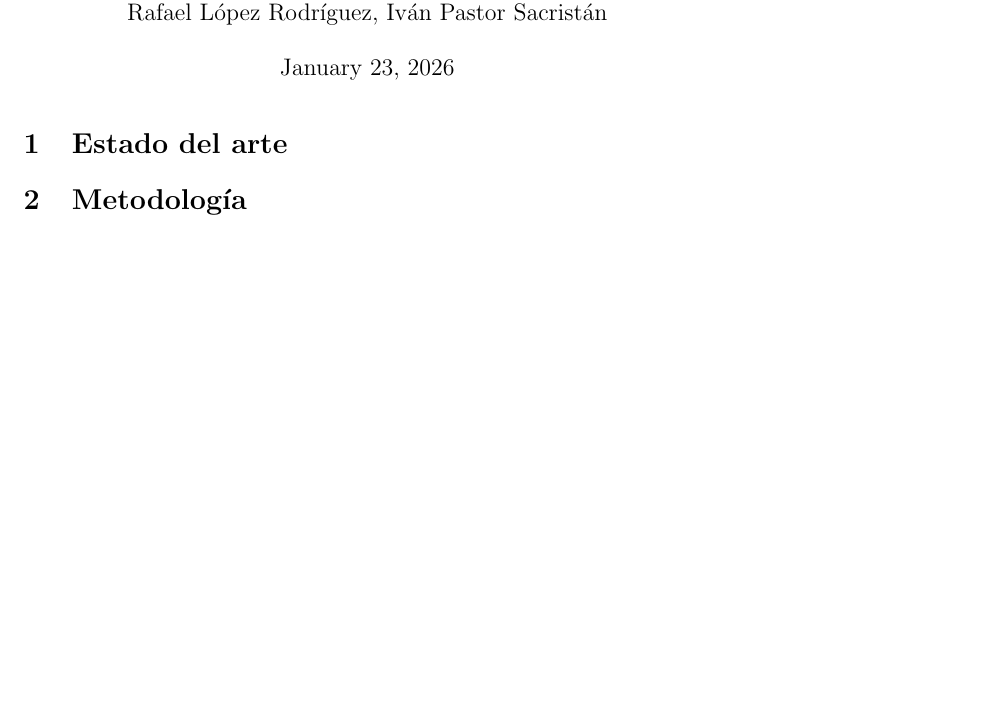
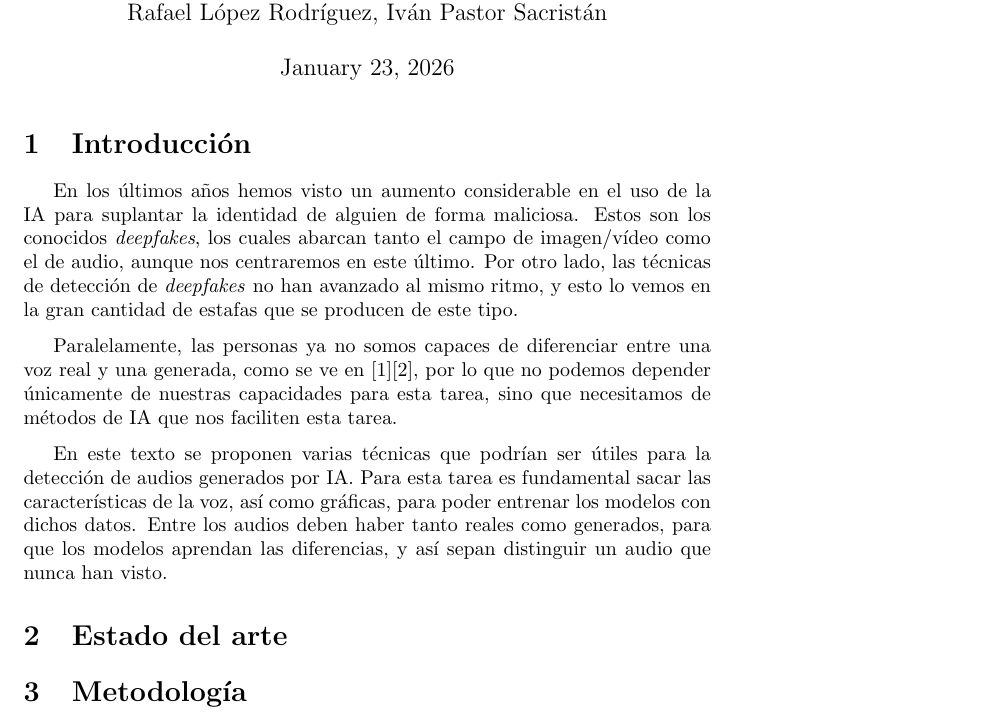
Before and after one commit to NILGroup/tfg-2526-xplicavoz, a LaTeX document (Memoria XPlicaVoz.tex): part of the page before the commit and part of page 1 of 2 after it, cut so that both start at the same text, the shorter picture padded with empty space. Compiled offline with pdfLaTeX.

Commit message:
cambios en la introducción

```diff
--- a/Memoria XPlicaVoz.tex
+++ b/Memoria XPlicaVoz.tex
@@ -18,6 +18,13 @@
 \begin{document}
 
 \maketitle
+
+\section{Introducción}
+En los últimos años hemos visto un aumento considerable en el uso de la IA para suplantar la identidad de alguien de forma maliciosa. Estos son los conocidos \emph{deepfakes}, los cuales abarcan tanto el campo de imagen/vídeo como el de audio, aunque nos centraremos en este último. Por otro lado, las técnicas de detección de \emph{deepfakes} no han avanzado al mismo ritmo, y esto lo vemos en la gran cantidad de estafas que se producen de este tipo.
+
+	Paralelamente, las personas ya no somos capaces de diferenciar entre una voz real y una generada, como se ve en [1][2], por lo que no podemos depender únicamente de nuestras capacidades para esta tarea, sino que necesitamos de métodos de IA que nos faciliten esta tarea.
+
+	En este texto se proponen varias técnicas que podrían ser útiles para la detección de audios generados por IA. Para esta tarea es fundamental sacar las características de la voz, así como gráficas, para poder entrenar los modelos con dichos datos. Entre los audios deben haber tanto reales como generados, para que los modelos aprendan las diferencias, y así sepan distinguir un audio que nunca han visto.
 
 \section{Estado del arte}
 
```
